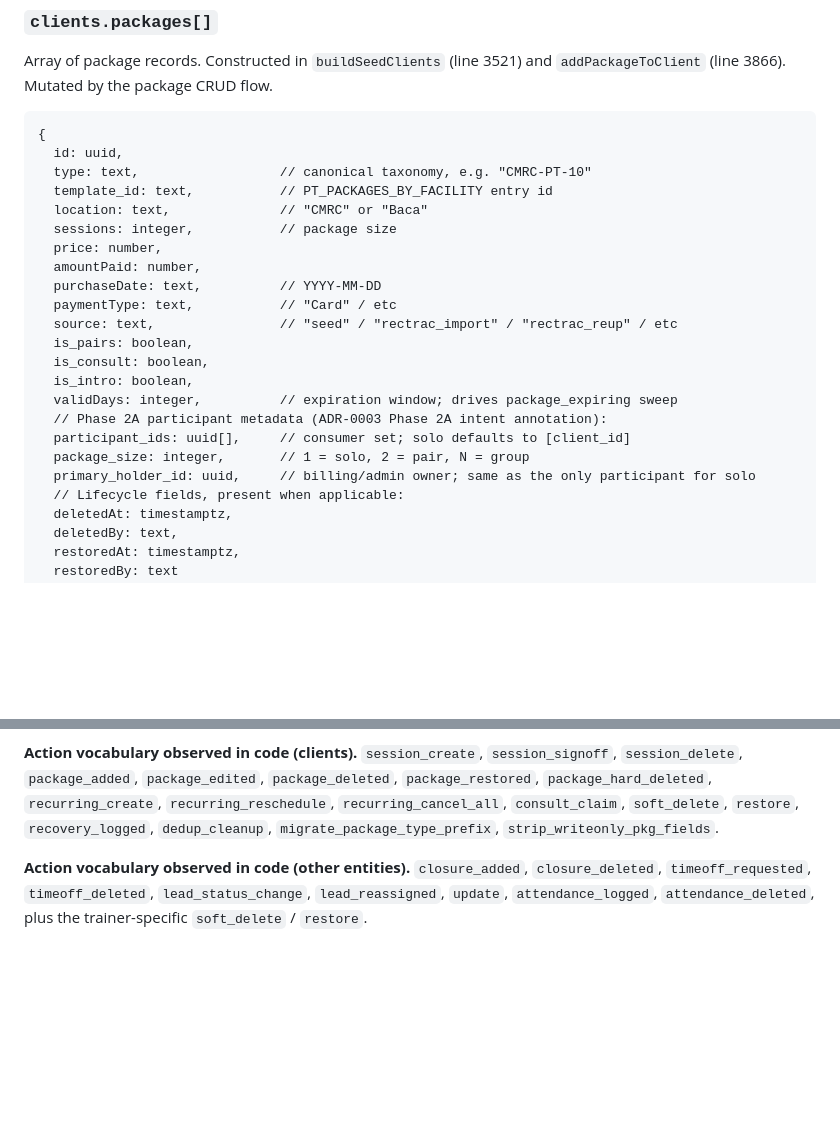
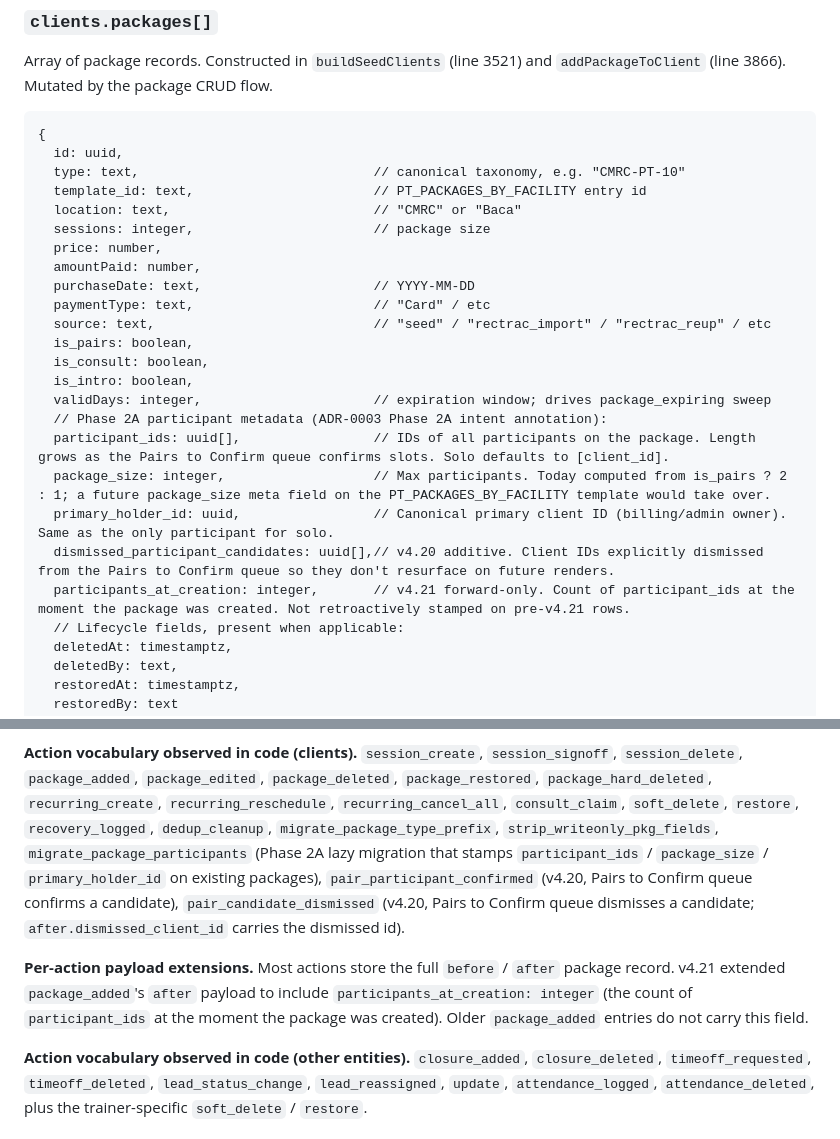
Before and after one commit to rgnmorrow33/rrpr-fitness-tracker, a Markdown page: docs/SCHEMA.md, 2 parts joined by grey strips. GitHub-like rendering; blank space fills up the shorter version.

````diff
--- a/docs/SCHEMA.md
+++ b/docs/SCHEMA.md
@@ -436,23 +462,25 @@ package CRUD flow.
 ```
 {
   id: uuid,
-  type: text,                  // canonical taxonomy, e.g. "CMRC-PT-10"
-  template_id: text,           // PT_PACKAGES_BY_FACILITY entry id
-  location: text,              // "CMRC" or "Baca"
-  sessions: integer,           // package size
+  type: text,                              // canonical taxonomy, e.g. "CMRC-PT-10"
+  template_id: text,                       // PT_PACKAGES_BY_FACILITY entry id
+  location: text,                          // "CMRC" or "Baca"
+  sessions: integer,                       // package size
   price: number,
   amountPaid: number,
-  purchaseDate: text,          // YYYY-MM-DD
-  paymentType: text,           // "Card" / etc
-  source: text,                // "seed" / "rectrac_import" / "rectrac_reup" / etc
+  purchaseDate: text,                      // YYYY-MM-DD
+  paymentType: text,                       // "Card" / etc
+  source: text,                            // "seed" / "rectrac_import" / "rectrac_reup" / etc
   is_pairs: boolean,
   is_consult: boolean,
   is_intro: boolean,
-  validDays: integer,          // expiration window; drives package_expiring sweep
+  validDays: integer,                      // expiration window; drives package_expiring sweep
   // Phase 2A participant metadata (ADR-0003 Phase 2A intent annotation):
-  participant_ids: uuid[],     // consumer set; solo defaults to [client_id]
-  package_size: integer,       // 1 = solo, 2 = pair, N = group
-  primary_holder_id: uuid,     // billing/admin owner; same as the only participant for solo
+  participant_ids: uuid[],                 // IDs of all participants on the package. Length grows as the Pairs to Confirm queue confirms slots. Solo defaults to [client_id].
+  package_size: integer,                   // Max participants. Today computed from is_pairs ? 2 : 1; a future package_size meta field on the PT_PACKAGES_BY_FACILITY template would take over.
+  primary_holder_id: uuid,                 // Canonical primary client ID (billing/admin owner). Same as the only participant for solo.
+  dismissed_participant_candidates: uuid[],// v4.20 additive. Client IDs explicitly dismissed from the Pairs to Confirm queue so they don't resurface on future renders.
+  participants_at_creation: integer,       // v4.21 forward-only. Count of participant_ids at the moment the package was created. Not retroactively stamped on pre-v4.21 rows.
   // Lifecycle fields, present when applicable:
   deletedAt: timestamptz,
   deletedBy: text,
@@ -556,7 +595,18 @@ ring buffer, not a global audit table.
 `package_hard_deleted`, `recurring_create`, `recurring_reschedule`,
 `recurring_cancel_all`, `consult_claim`, `soft_delete`, `restore`,
 `recovery_logged`, `dedup_cleanup`, `migrate_package_type_prefix`,
-`strip_writeonly_pkg_fields`.
+`strip_writeonly_pkg_fields`, `migrate_package_participants` (Phase
+2A lazy migration that stamps `participant_ids` / `package_size` /
+`primary_holder_id` on existing packages), `pair_participant_confirmed`
+(v4.20, Pairs to Confirm queue confirms a candidate),
+`pair_candidate_dismissed` (v4.20, Pairs to Confirm queue dismisses
+a candidate; `after.dismissed_client_id` carries the dismissed id).
+
+**Per-action payload extensions.** Most actions store the full
+`before` / `after` package record. v4.21 extended `package_added`'s
+`after` payload to include `participants_at_creation: integer` (the
+count of `participant_ids` at the moment the package was created).
+Older `package_added` entries do not carry this field.
 
 **Action vocabulary observed in code (other entities).**
 `closure_added`, `closure_deleted`, `timeoff_requested`,
````
Also changed, not shown: other parts of docs/SCHEMA.md (+48 -11 lines), docs/ARCHITECTURE.md (+2 -2 lines).
